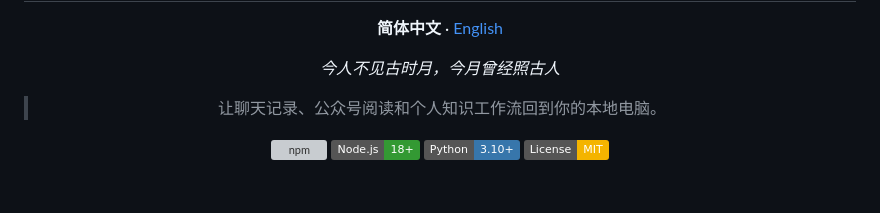
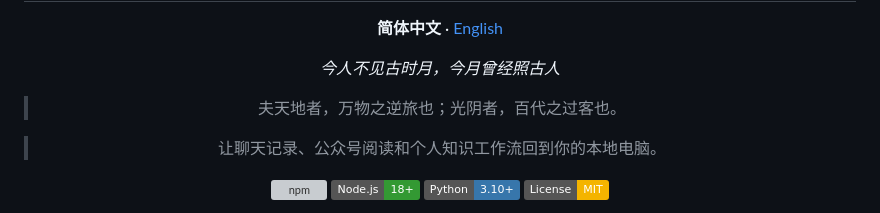
Before and after one commit to zhuobichen/weflow-cli, a Markdown page: README.md, the part around the change. Drawn GitHub-style; badges without logos; blank space fills up the shorter version; grey boxes are pictures that could not be loaded.

```diff
--- a/README.md
+++ b/README.md
@@ -5,6 +5,8 @@
 **简体中文** · [English](./README.en.md)
 
 *今人不见古时月，今月曾经照古人*
+
+> 夫天地者，万物之逆旅也；光阴者，百代之过客也。
 
 > 让聊天记录、公众号阅读和个人知识工作流回到你的本地电脑。
 
```
Also changed, not shown: README.en.md (+2 -0 lines).
